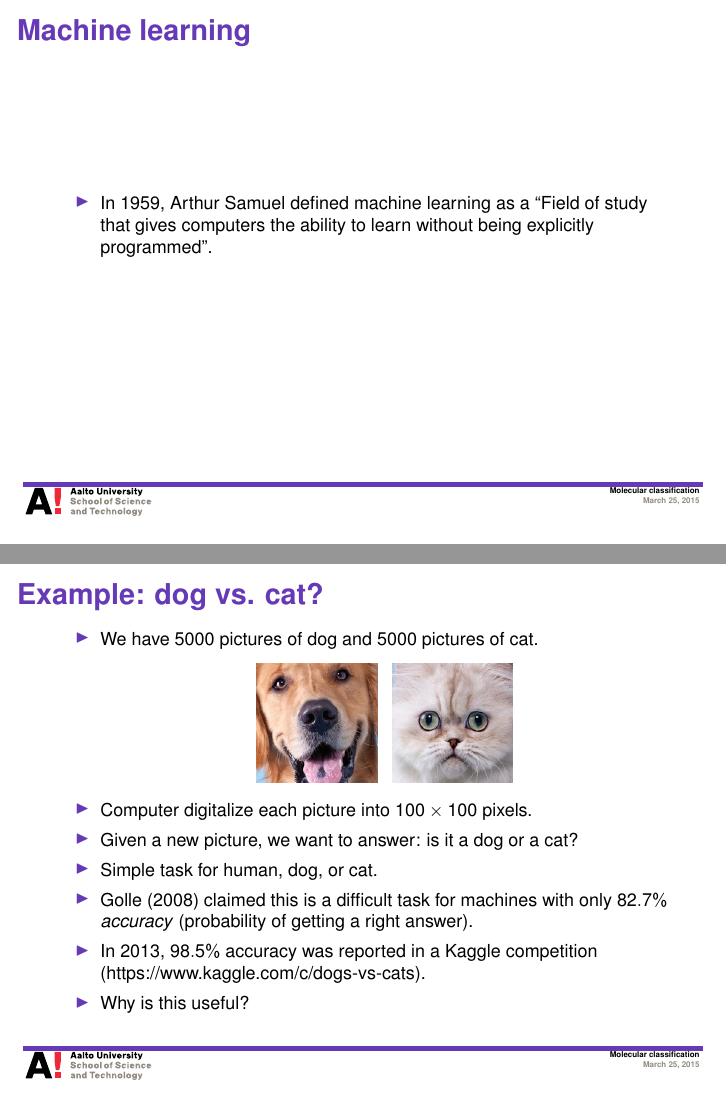
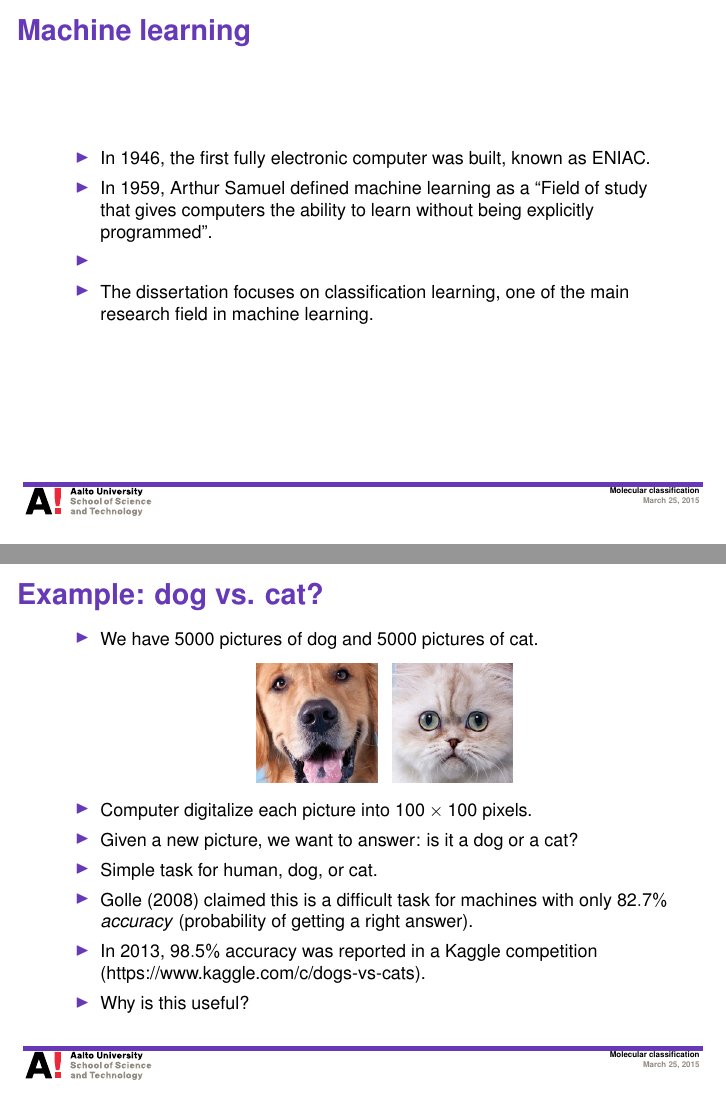
Before and after one commit to hongyusu/Posters_and_Presentations, LaTeX slides (Presentations/defence_presentation/example.tex): pages 2 and 3 of 28, joined at a grey line. Compiled offline with pdfLaTeX.

Commit message:
auto upload

```diff
--- a/Presentations/defence_presentation/example.tex
+++ b/Presentations/defence_presentation/example.tex
@@ -47,7 +47,10 @@
 
 \begin{frame}{Machine learning}
 	\begin{itemize}
+		\item In 1946, the first fully electronic computer was built, known as ENIAC.
 		\item In 1959, Arthur Samuel defined machine learning as a ``Field of study that gives computers the ability to learn without being explicitly programmed''.
+		\item
+		\item The dissertation focuses on classification learning, one of the main research field in machine learning.
 	\end{itemize}
 \end{frame}
 
```
